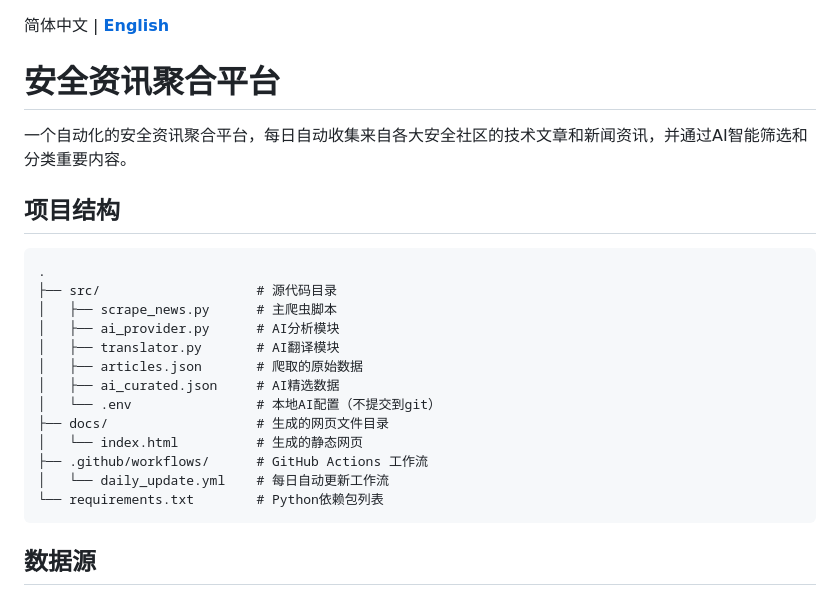
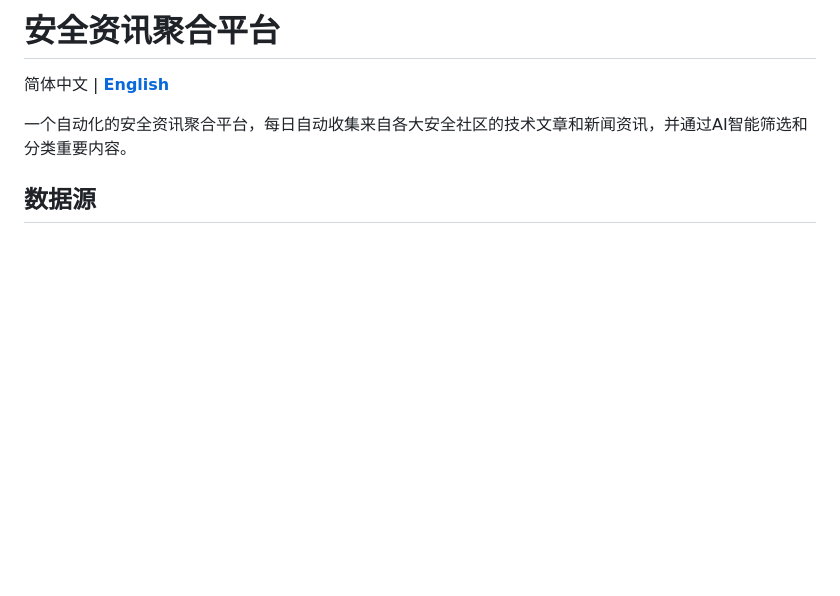
Before and after one commit to secnotes/secnews, a Markdown page: README.md, the part around the change. Drawn GitHub-style; blank space fills up the shorter version.

````diff
--- a/README.md
+++ b/README.md
@@ -1,26 +1,8 @@
+# 安全资讯聚合平台
+
 简体中文 | **[English](README_EN.md)**
 
-# 安全资讯聚合平台
-
 一个自动化的安全资讯聚合平台，每日自动收集来自各大安全社区的技术文章和新闻资讯，并通过AI智能筛选和分类重要内容。
-
-## 项目结构
-
-```
-.
-├── src/                    # 源代码目录
-│   ├── scrape_news.py      # 主爬虫脚本
-│   ├── ai_provider.py      # AI分析模块
-│   ├── translator.py       # AI翻译模块
-│   ├── articles.json       # 爬取的原始数据
-│   ├── ai_curated.json     # AI精选数据
-│   └── .env                # 本地AI配置（不提交到git）
-├── docs/                   # 生成的网页文件目录
-│   └── index.html          # 生成的静态网页
-├── .github/workflows/      # GitHub Actions 工作流
-│   └── daily_update.yml    # 每日自动更新工作流
-└── requirements.txt        # Python依赖包列表
-```
 
 ## 数据源
 
````
Also changed, not shown: README_EN.md (+2 -20 lines).
